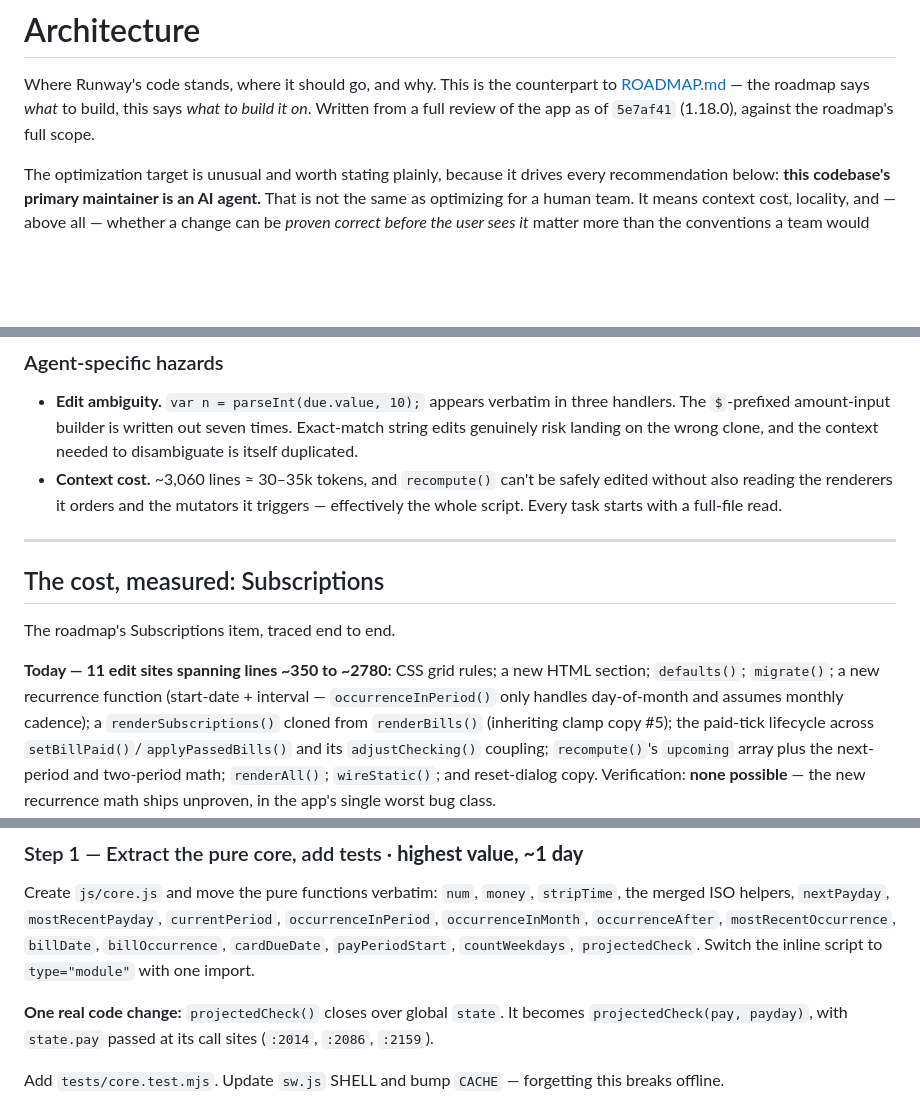
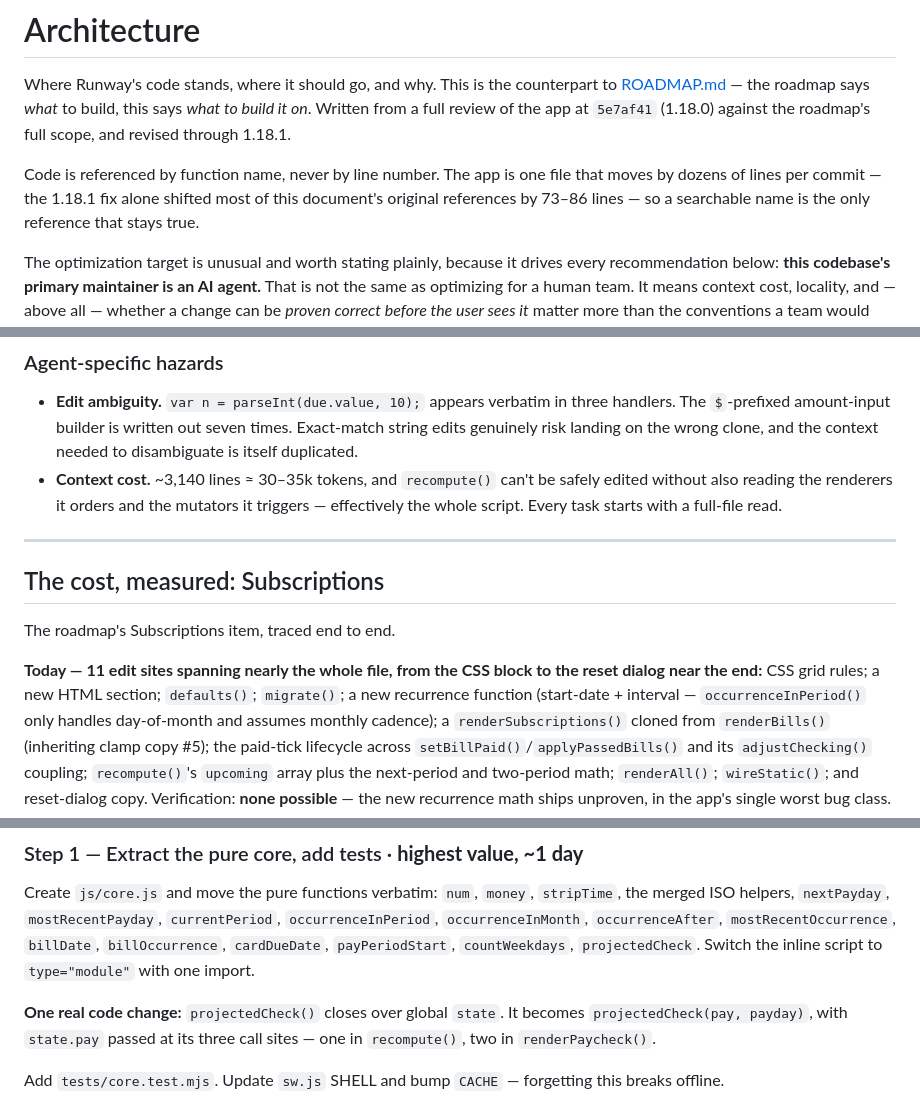
Before and after one commit to bston97/Budgeter, a Markdown page: ARCHITECTURE.md, 3 parts joined by grey strips. Rendered like a GitHub page; blank space fills up the shorter version.

```diff
--- a/ARCHITECTURE.md
+++ b/ARCHITECTURE.md
@@ -2,8 +2,13 @@
 
 Where Runway's code stands, where it should go, and why. This is the counterpart to
 [ROADMAP.md](ROADMAP.md) — the roadmap says *what* to build, this says *what to build it
-on*. Written from a full review of the app as of `5e7af41` (1.18.0), against the roadmap's
-full scope.
+on*. Written from a full review of the app at `5e7af41` (1.18.0) against the roadmap's full
+scope, and revised through 1.18.1.
+
+Code is referenced by function name, never by line number. The app is one file that moves
+by dozens of lines per commit — the 1.18.1 fix alone shifted most of this document's
+original references by 73–86 lines — so a searchable name is the only reference that stays
+true.
 
 The optimization target is unusual and worth stating plainly, because it drives every
 recommendation below: **this codebase's primary maintainer is an AI agent.** That is not
@@ -93,7 +122,7 @@ roadmap item.
   handlers. The `$`-prefixed amount-input builder is written out seven times. Exact-match
   string edits genuinely risk landing on the wrong clone, and the context needed to
   disambiguate is itself duplicated.
-- **Context cost.** ~3,060 lines ≈ 30–35k tokens, and `recompute()` can't be safely edited
+- **Context cost.** ~3,140 lines ≈ 30–35k tokens, and `recompute()` can't be safely edited
   without also reading the renderers it orders and the mutators it triggers — effectively
   the whole script. Every task starts with a full-file read.
 
@@ -103,7 +132,8 @@ roadmap item.
 
 The roadmap's Subscriptions item, traced end to end.
 
-**Today — 11 edit sites spanning lines ~350 to ~2780:** CSS grid rules; a new HTML
+**Today — 11 edit sites spanning nearly the whole file, from the CSS block to the reset
+dialog near the end:** CSS grid rules; a new HTML
 section; `defaults()`; `migrate()`; a new recurrence function (start-date + interval —
 `occurrenceInPeriod()` only handles day-of-month and assumes monthly cadence); a
 `renderSubscriptions()` cloned from `renderBills()` (inheriting clamp copy #5); the
@@ -135,8 +165,8 @@ merged ISO helpers, `nextPayday`, `mostRecentPayday`, `currentPeriod`,
 `projectedCheck`. Switch the inline script to `type="module"` with one import.
 
 **One real code change:** `projectedCheck()` closes over global `state`. It becomes
-`projectedCheck(pay, payday)`, with `state.pay` passed at its call sites (`:2014`,
-`:2086`, `:2159`).
+`projectedCheck(pay, payday)`, with `state.pay` passed at its three call sites — one in
+`recompute()`, two in `renderPaycheck()`.
 
 Add `tests/core.test.mjs`. Update `sw.js` SHELL and bump `CACHE` — forgetting this breaks
 offline.
```
Also changed, not shown: other parts of ARCHITECTURE.md (+74 -44 lines), ROADMAP.md (+30 -32 lines).
